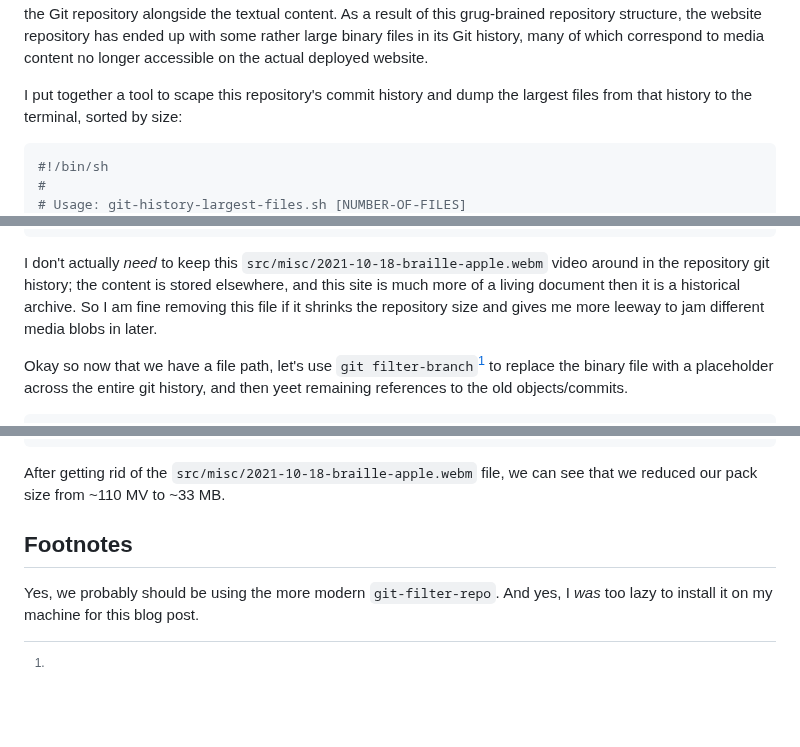
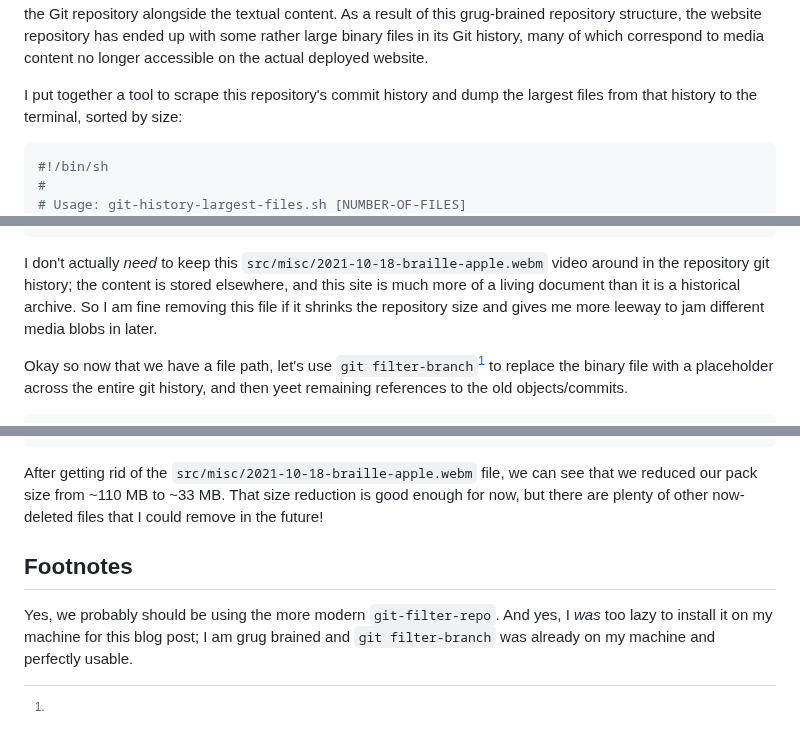
Before and after one commit to ashn-dot-dev/site, a Markdown page: src/blog/wip-removing-large-files-from-git-history.md, 3 parts joined by grey strips. Rendered like a GitHub page; blank space fills up the shorter version.

Commit message:
WIP "Removing Large Files from a Repository's Git History"

````diff
--- a/src/blog/wip-removing-large-files-from-git-history.md
+++ b/src/blog/wip-removing-large-files-from-git-history.md
@@ -13,7 +13,7 @@ with some rather large binary files in its Git history, many of which
 correspond to media content no longer accessible on the actual deployed
 website.
 
-I put together a tool to scape this repository's commit history and dump the
+I put together a tool to scrape this repository's commit history and dump the
 largest files from that history to the terminal, sorted by size:
 
 ```sh
@@ -89,7 +89,7 @@ $ sh tools/git-history-largest-files.sh
 
 I don't actually *need* to keep this `src/misc/2021-10-18-braille-apple.webm`
 video around in the repository git history; the content is stored elsewhere,
-and this site is much more of a living document then it is a historical
+and this site is much more of a living document than it is a historical
 archive. So I am fine removing this file if it shrinks the repository size and
 gives me more leeway to jam different media blobs in later.
 
@@ -156,9 +156,12 @@ $ sh tools/git-history-largest-files.sh 5
 ```
 
 After getting rid of the `src/misc/2021-10-18-braille-apple.webm` file, we can
-see that we reduced our pack size from ~110 MV to ~33 MB.
+see that we reduced our pack size from ~110 MB to ~33 MB. That size reduction
+is good enough for now, but there are plenty of other now-deleted files that I
+could remove in the future!
 
 ## Footnotes
 [^1]:
-Yes, we probably should be using the more modern `git-filter-repo`.
-And yes, I *was* too lazy to install it on my machine for this blog post.
+Yes, we probably should be using the more modern `git-filter-repo`. And yes, I
+*was* too lazy to install it on my machine for this blog post; I am grug
+brained and `git filter-branch` was already on my machine and perfectly usable.
````
Also changed, not shown: other parts of src/blog/wip-removing-large-files-from-git-history.md (+1 -1 lines).
